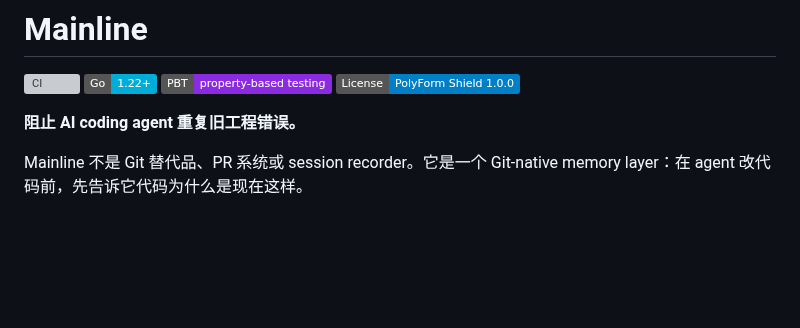
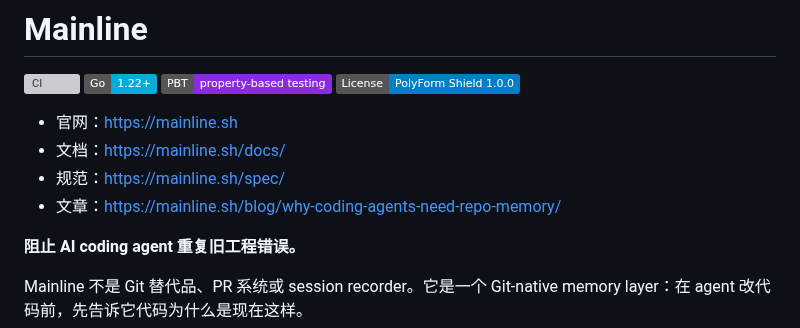
Before and after one commit to mainline-org/mainline, a Markdown page: README.zh.md, the part around the change. Drawn GitHub-style; badges without logos; blank space fills up the shorter version; grey boxes are pictures that could not be loaded.

Commit message:
docs: add mainline.sh links

```diff
--- a/README.zh.md
+++ b/README.zh.md
@@ -4,6 +4,11 @@
 [![Go 1.22+](https://img.shields.io/badge/Go-1.22%2B-00ADD8?logo=go&logoColor=white)](https://go.dev)
 [![PBT](https://img.shields.io/badge/PBT-property--based%20testing-blueviolet)](#property-based-testing)
 [![License: PolyForm Shield 1.0.0](https://img.shields.io/badge/License-PolyForm%20Shield%201.0.0-blue.svg)](./LICENSE)
+
+- 官网：https://mainline.sh
+- 文档：https://mainline.sh/docs/
+- 规范：https://mainline.sh/spec/
+- 文章：https://mainline.sh/blog/why-coding-agents-need-repo-memory/
 
 **阻止 AI coding agent 重复旧工程错误。**
 
```
Also changed, not shown: README.md (+5 -0 lines).
